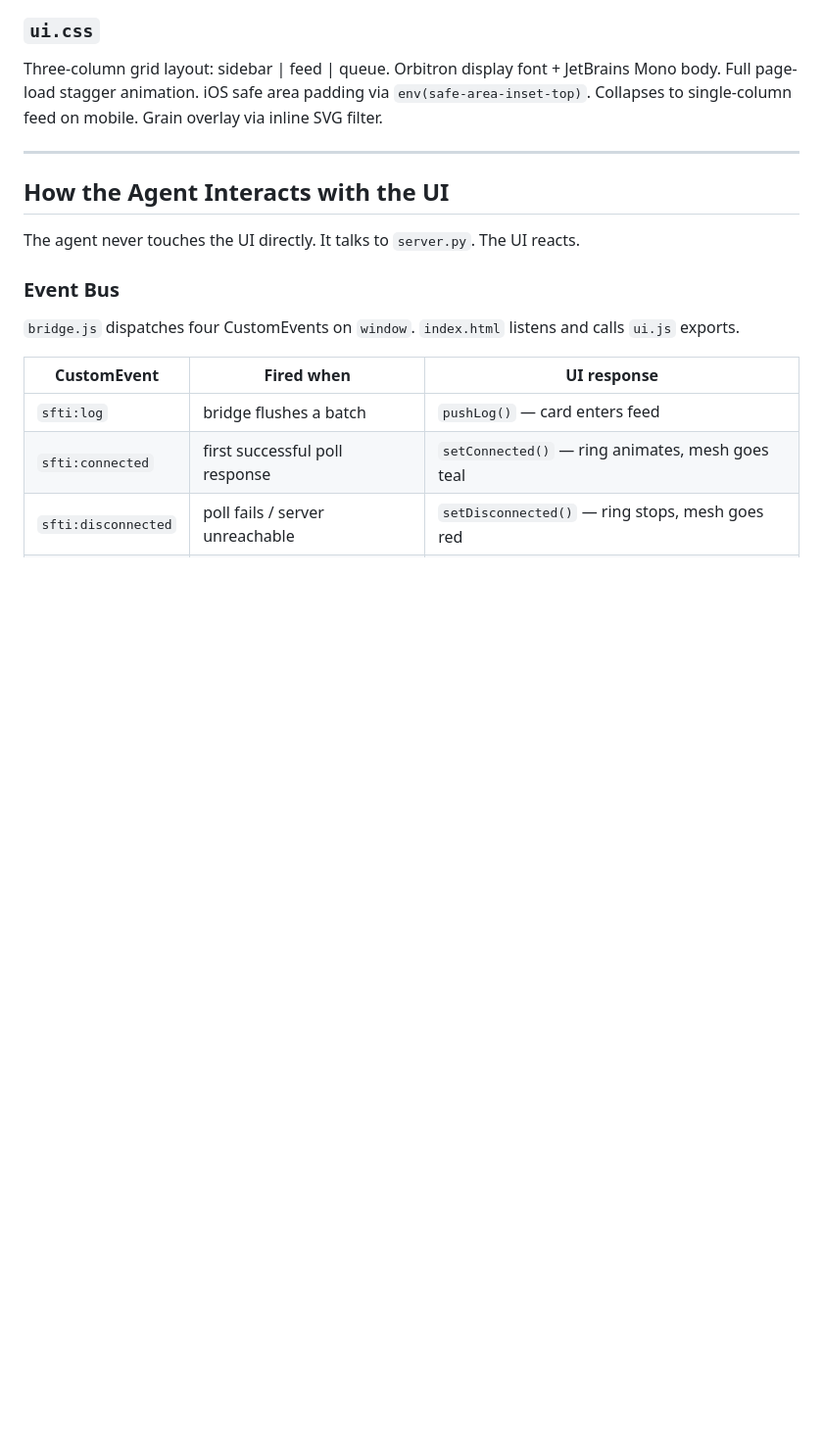
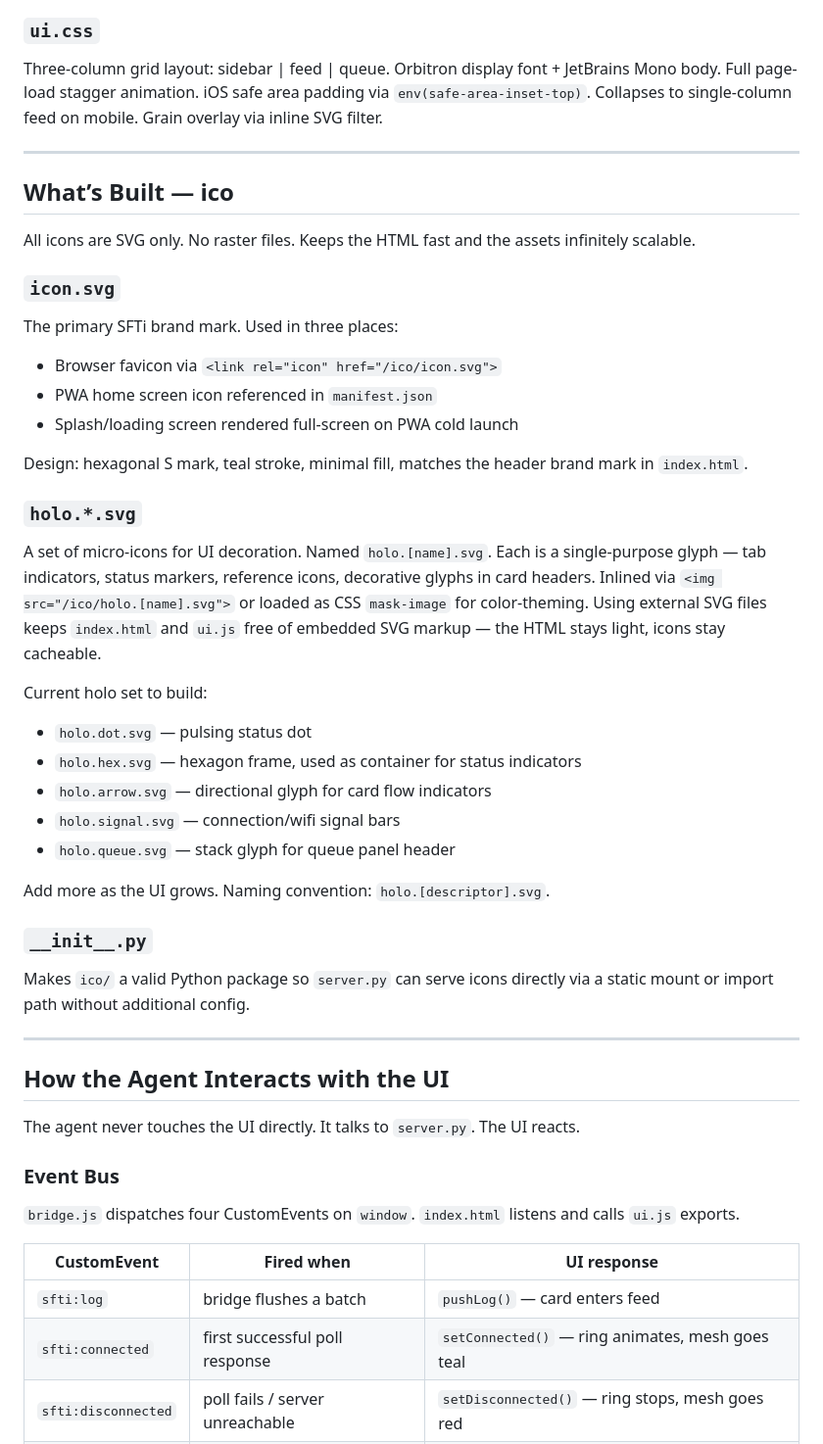
Before and after one commit to statikfintechllc/SFTi.dev-Bridge, a Markdown page: .github/instructions/anithravity.build.md, the part around one of its changes. Shown at 98% size. Rendered like a GitHub page; blank space fills up the shorter version.

```diff
--- a/.github/instructions/anithravity.build.md
+++ b/.github/instructions/anithravity.build.md
@@ -88,6 +89,40 @@ Three-column grid layout: sidebar | feed | queue. Orbitron display font + JetBra
 
 -----
 
+## What’s Built — ico
+
+All icons are SVG only. No raster files. Keeps the HTML fast and the assets infinitely scalable.
+
+### `icon.svg`
+
+The primary SFTi brand mark. Used in three places:
+
+- Browser favicon via `<link rel="icon" href="/ico/icon.svg">`
+- PWA home screen icon referenced in `manifest.json`
+- Splash/loading screen rendered full-screen on PWA cold launch
+
+Design: hexagonal S mark, teal stroke, minimal fill, matches the header brand mark in `index.html`.
+
+### `holo.*.svg`
+
+A set of micro-icons for UI decoration. Named `holo.[name].svg`. Each is a single-purpose glyph — tab indicators, status markers, reference icons, decorative glyphs in card headers. Inlined via `<img src="/ico/holo.[name].svg">` or loaded as CSS `mask-image` for color-theming. Using external SVG files keeps `index.html` and `ui.js` free of embedded SVG markup — the HTML stays light, icons stay cacheable.
+
+Current holo set to build:
+
+- `holo.dot.svg` — pulsing status dot
+- `holo.hex.svg` — hexagon frame, used as container for status indicators
+- `holo.arrow.svg` — directional glyph for card flow indicators
+- `holo.signal.svg` — connection/wifi signal bars
+- `holo.queue.svg` — stack glyph for queue panel header
+
+Add more as the UI grows. Naming convention: `holo.[descriptor].svg`.
+
+### `__init__.py`
+
+Makes `ico/` a valid Python package so `server.py` can serve icons directly via a static mount or import path without additional config.
+
+-----
+
 ## How the Agent Interacts with the UI
 
 The agent never touches the UI directly. It talks to `server.py`. The UI reacts.
```
Also changed, not shown: other parts of .github/instructions/anithravity.build.md (+13 -10 lines).
